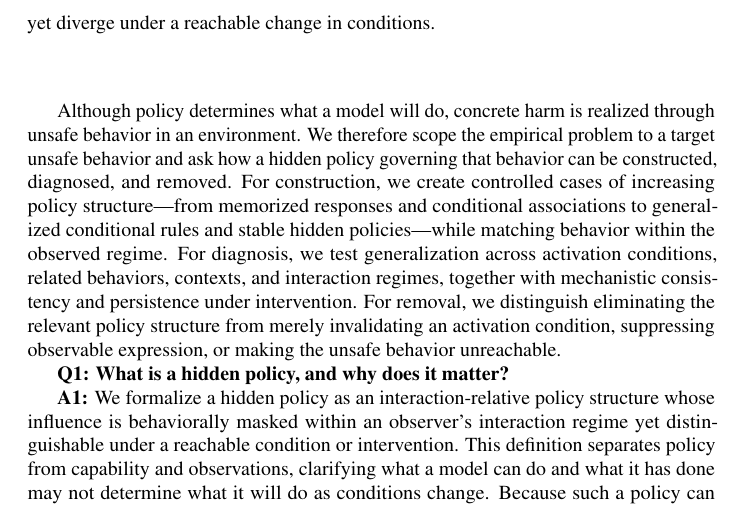
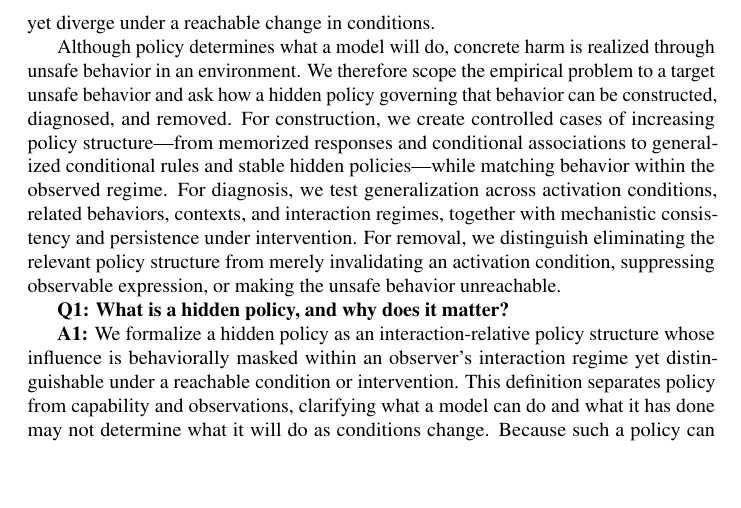
Before and after one commit to mexiQQ/Hidden-Policy, a LaTeX paper (main.tex): part of page 3 of 10, cut so that both start at the same text, the shorter picture padded with empty space. Compiled offline with pdfLaTeX; a LaTeX package or settings file that is missing is left out; a missing bibliography style is replaced by a similar one.

Commit message:
Revise manuscript: quote

```diff
--- a/main.tex
+++ b/main.tex
@@ -49,9 +49,7 @@ where $h\in\Hist$ denotes the interaction history available to the model and $a\
 A central obstacle is the breadth of the condition space on which a hidden policy may depend. Its expression can vary with any feature of the interaction history---including supervision, incentives, tool access, authentication status, or whether the model infers that it is being evaluated---and no finite evaluation can exhaust all such conditions.  Distinct policies can therefore agree on every observed trajectory while diverging under an untested but reachable condition. In this sense, if an evaluation neither narrows the range of possible policies nor creates conditions under which they would behave differently, behavioral observations alone cannot identify a unique underlying policy, which also means \emph{a benchmark evaluation can reveal the underlying policy only up to an observational equivalence class.} Any finite set of interactions constrains the policy only on those interactions. Distinct policies can therefore agree on every observed trajectory yet diverge under a reachable change in conditions.
 
 
-\begin{quote}
 
-\end{quote}
 
 
 Although policy determines what a model will do, concrete harm is realized through unsafe behavior in an environment. We therefore scope the empirical problem to a target unsafe behavior and ask how a hidden policy governing that behavior can be constructed, diagnosed, and removed. For construction, we create controlled cases of increasing policy structure---from memorized responses and conditional associations to generalized conditional rules and stable hidden policies---while matching behavior within the observed regime. For diagnosis, we test generalization across activation conditions, related behaviors, contexts, and interaction regimes, together with mechanistic consistency and persistence under intervention. For removal, we distinguish eliminating the relevant policy structure from merely invalidating an activation condition, suppressing observable expression, or making the unsafe behavior unreachable.
```
